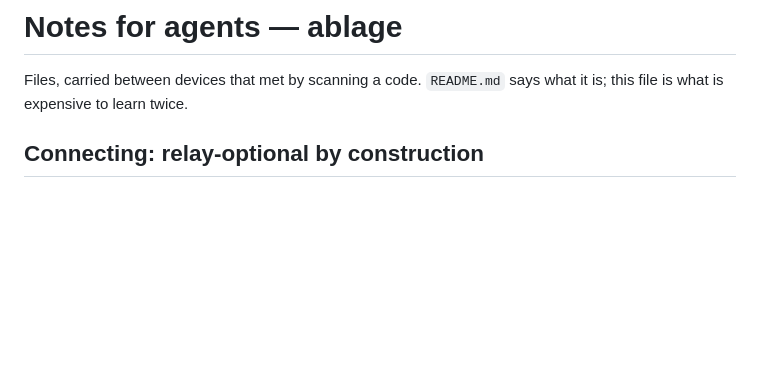
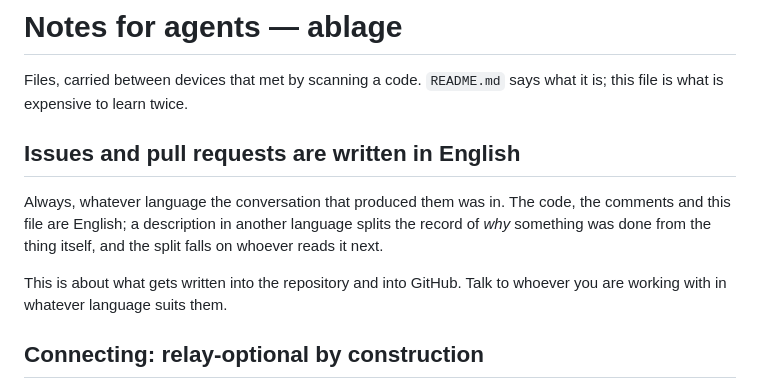
Before and after one commit to Le-Space/ablage, a Markdown page: AGENTS.md, the part around the change. Rendered like a GitHub page; blank space fills up the shorter version.

Commit message:
docs: issues and pull requests are written in English (#41)
Asked for after a run of German PR descriptions on this repo. Written
into AGENTS.md rather than left in one assistant's memory, so it holds
for whoever works here next.

The reason is the split it prevents: the code, the comments and this
file are English, and a description in another language separates the
record of *why* something was done from the thing itself.

Conversation language is untouched - this is about what gets written
into the repository and into GitHub.

```diff
--- a/AGENTS.md
+++ b/AGENTS.md
@@ -2,6 +2,16 @@
 
 Files, carried between devices that met by scanning a code. `README.md` says
 what it is; this file is what is expensive to learn twice.
+
+## Issues and pull requests are written in English
+
+Always, whatever language the conversation that produced them was in. The code,
+the comments and this file are English; a description in another language splits
+the record of *why* something was done from the thing itself, and the split
+falls on whoever reads it next.
+
+This is about what gets written into the repository and into GitHub. Talk to
+whoever you are working with in whatever language suits them.
 
 ## Connecting: relay-optional by construction
 
```
